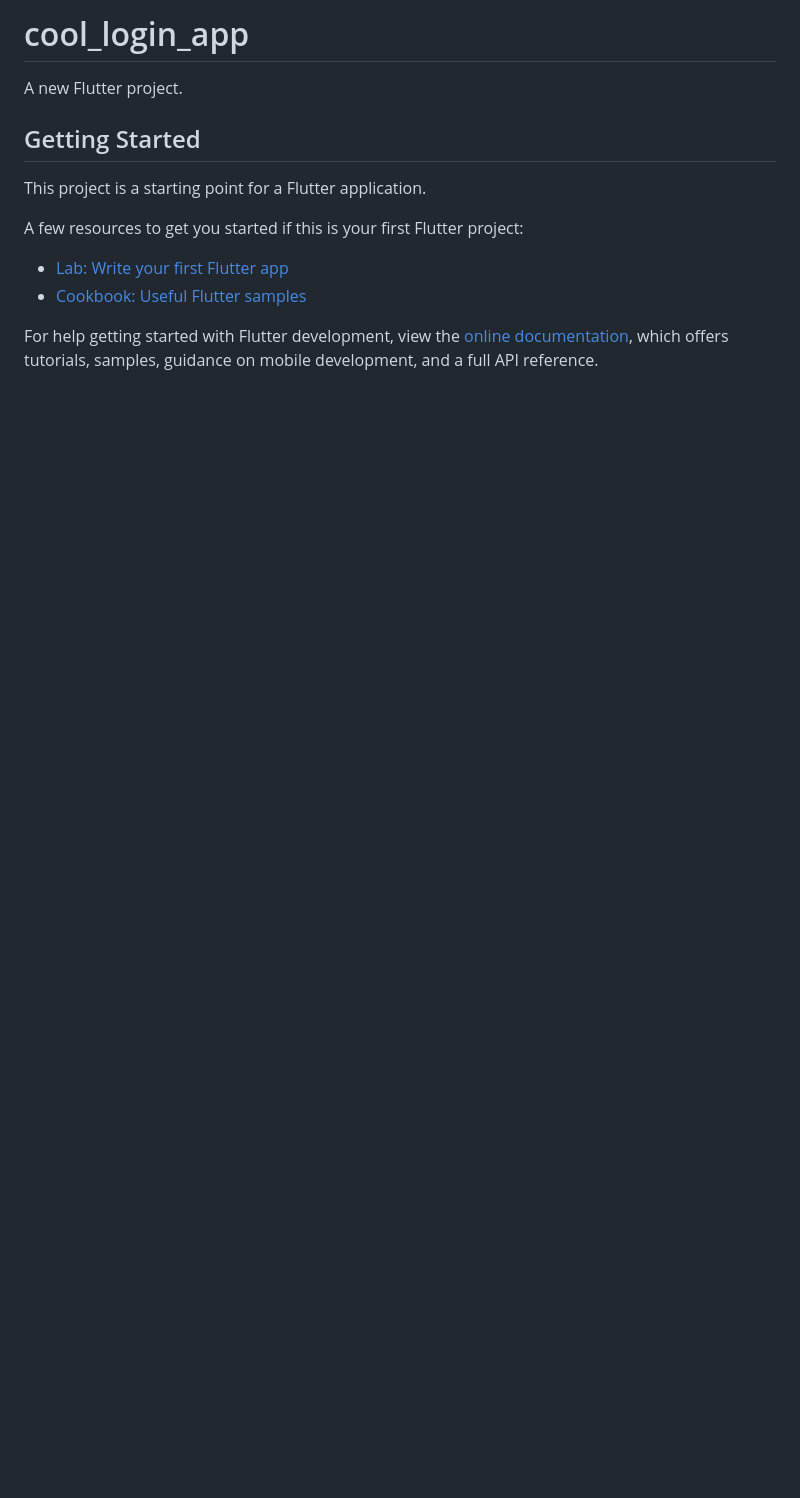
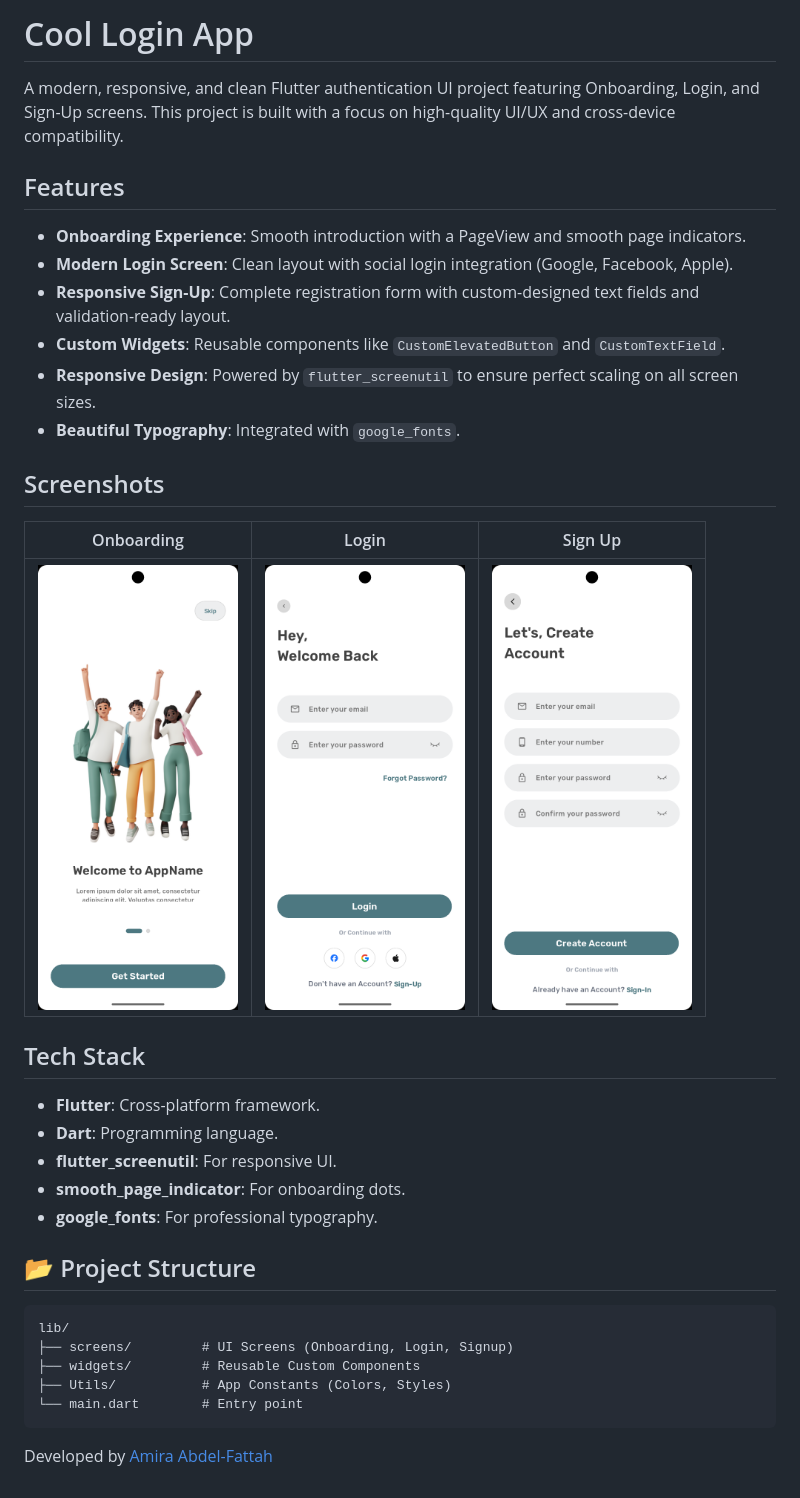
Before and after one commit to AmiraAbdel-fatah/Cool_Login-App, a Markdown page: README.md, the part around the change. Drawn GitHub-style; pictures changed too: screenshots/login.png (added), screenshots/onboarding.png (added), screenshots/sign_up.png (added); blank space fills up the shorter version.

Commit message:
finalize screenshots and project documentation

````diff
--- a/README.md
+++ b/README.md
@@ -1,16 +1,39 @@
-# cool_login_app
+# Cool Login App
 
-A new Flutter project.
+A modern, responsive, and clean Flutter authentication UI project featuring Onboarding, Login, and Sign-Up screens.
+This project is built with a focus on high-quality UI/UX and cross-device compatibility.
 
-## Getting Started
+## Features
 
-This project is a starting point for a Flutter application.
+- **Onboarding Experience**: Smooth introduction with a PageView and smooth page indicators.
+- **Modern Login Screen**: Clean layout with social login integration (Google, Facebook, Apple).
+- **Responsive Sign-Up**: Complete registration form with custom-designed text fields and validation-ready layout.
+- **Custom Widgets**: Reusable components like `CustomElevatedButton` and `CustomTextField`.
+- **Responsive Design**: Powered by `flutter_screenutil` to ensure perfect scaling on all screen sizes.
+- **Beautiful Typography**: Integrated with `google_fonts`.
 
-A few resources to get you started if this is your first Flutter project:
+## Screenshots
 
-- [Lab: Write your first Flutter app](https://docs.flutter.dev/get-started/codelab)
-- [Cookbook: Useful Flutter samples](https://docs.flutter.dev/cookbook)
+|                     Onboarding                     |                     Login                     |                     Sign Up                     |
+|:--------------------------------------------------:|:---------------------------------------------:|:-----------------------------------------------:|
+| <img src="screenshots/onboarding.png" width="200"> | <img src="screenshots/login.png" width="200"> | <img src="screenshots/sign_up.png" width="200"> |
 
-For help getting started with Flutter development, view the
-[online documentation](https://docs.flutter.dev/), which offers tutorials,
-samples, guidance on mobile development, and a full API reference.
+## Tech Stack
+
+- **Flutter**: Cross-platform framework.
+- **Dart**: Programming language.
+- **flutter_screenutil**: For responsive UI.
+- **smooth_page_indicator**: For onboarding dots.
+- **google_fonts**: For professional typography.
+
+## 📂 Project Structure
+
+```
+lib/
+├── screens/         # UI Screens (Onboarding, Login, Signup)
+├── widgets/         # Reusable Custom Components
+├── Utils/           # App Constants (Colors, Styles)
+└── main.dart        # Entry point
+```
+
+Developed by [Amira Abdel-Fattah](https://github.com/AmiraAbdel-fatah)
````
